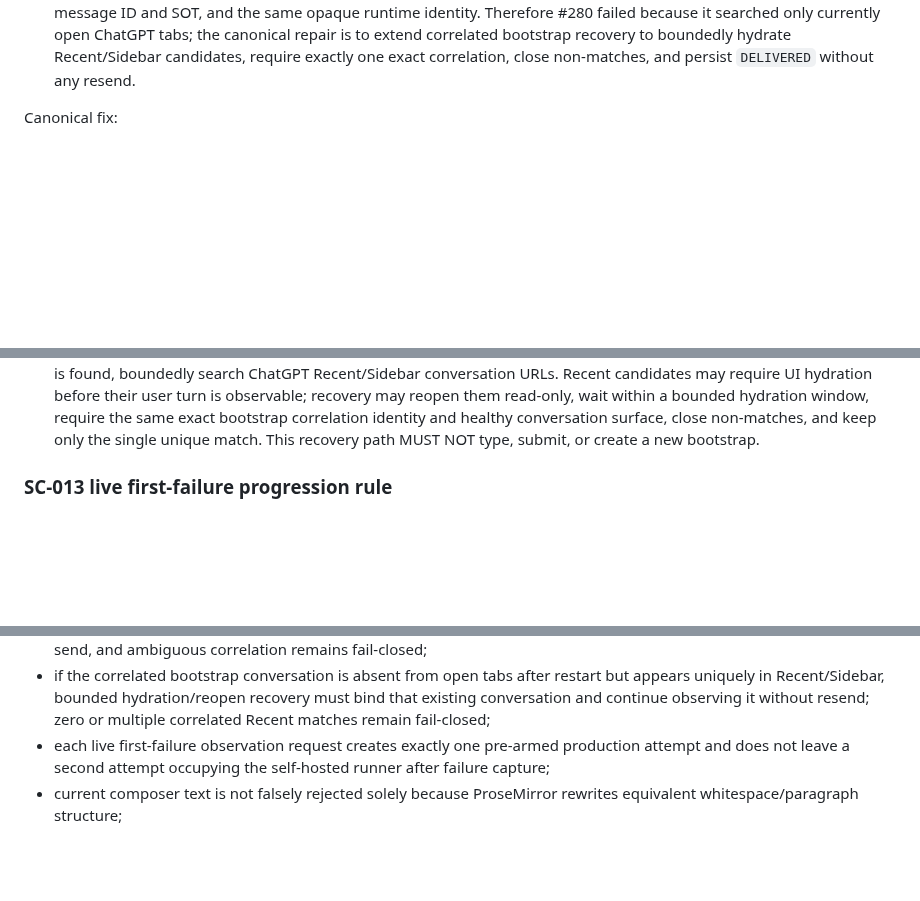
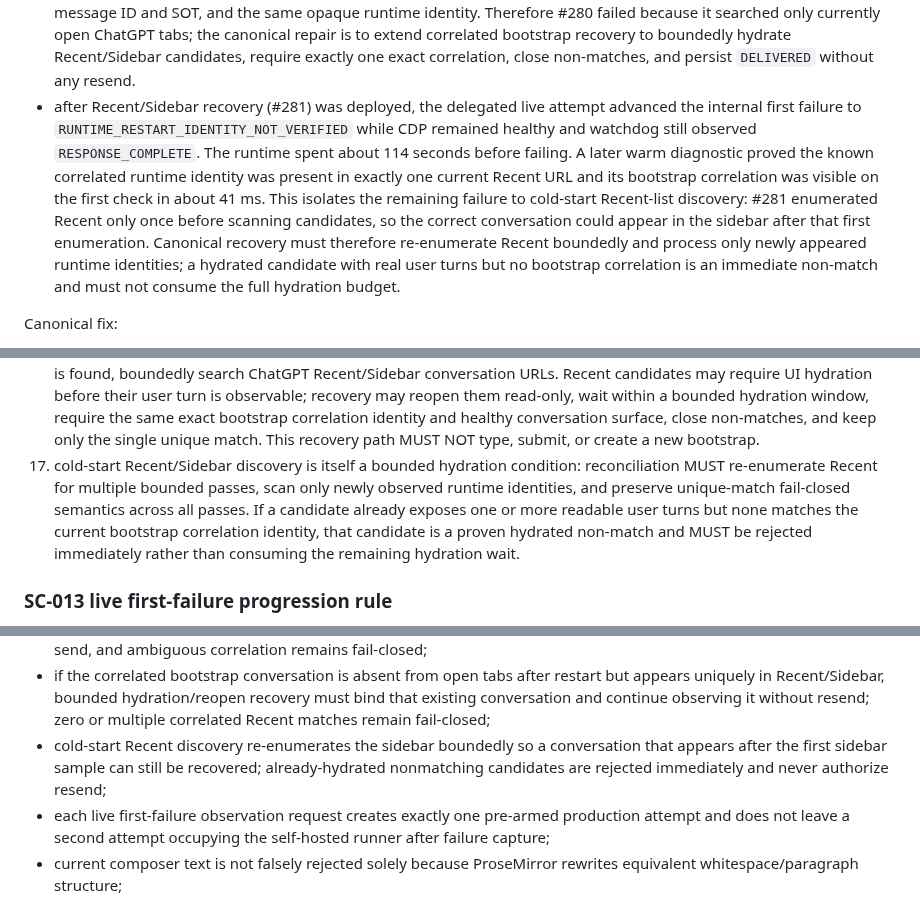
Before and after one commit to magasincoffee/magasin-supervisor, a Markdown page: SOURCE_OF_TRUTH.md, 3 parts joined by grey strips. Rendered like a GitHub page; blank space fills up the shorter version.

Commit message:
docs(SC-013): record cold Recent discovery first failure

```diff
--- a/SOURCE_OF_TRUTH.md
+++ b/SOURCE_OF_TRUTH.md
@@ -655,6 +655,7 @@ Owner-visible incident evidence:
 - after the 90-second startup settle change (#278) was deployed, the next real attempt remained blocked while the wrapper/runtime and CDP were still alive; new per-sample telemetry showed repeated `DRAFT_NOT_EMPTY_OR_UNREADABLE` with `draft_error=DRAFT_READ_TIMEOUT`. This proved the remaining first failure was the redundant second Playwright composer-locator traversal, not actual non-empty draft evidence. The local watchdog had also been converting a timed-out draft read into `draft_has_text=false`, so its previous empty-draft field was not positive evidence. The canonical repair is therefore to derive `composerTextReadable/composerHasText/composerTextCharCount` inside the same safe DOM snapshot that proves composer readiness, use that single snapshot for bootstrap empty-draft authority, and make watchdog draft state nullable when unreadable instead of silently treating timeout as empty.
 - after the single-snapshot draft fix and delegated START support (#279) were deployed, the pre-armed observer successfully advanced the stale bootstrap from generation 1 `BLOCKED/BOOTSTRAP_FAILED` into `RUNNING/REPLACE_CHAT`, and the replacement generation reached generation 2 with `retry_count=1`. The runtime then persisted `PREPARED / SEND_NOT_ACTUATED`, but read-only production evidence showed a real conversation with one user turn and one assistant turn. The user turn contained the exact bootstrap protocol marker, the current unique message ID, and the current SOT URL, while the generic full-text matcher rejected it because ChatGPT rendered a one-character presentation mutation. Therefore the bootstrap was actually delivered and answered; the first failure is now delivery verification/reconciliation, not composer actuation. The canonical repair is bootstrap-specific correlation identity and restart reconciliation without any resend.
 - after correlated-delivery reconciliation (#280) was deployed, the delegated live attempt still remained `PREPARED / SEND_NOT_ACTUATED`. Subsequent read-only diagnostics proved the previously delivered bootstrap conversation was no longer an open tab after restart, but its opaque runtime identity `chat:0a2e510ffd86a7df06fa7ff81a7cd572` still appeared in exactly one current Recent/Sidebar URL. An incident-window Chrome-history scan independently found exactly one hydrated conversation with `correlated-modern-bootstrap-user-turn`, one matching user turn, the current message ID and SOT, and the same opaque runtime identity. Therefore #280 failed because it searched only currently open ChatGPT tabs; the canonical repair is to extend correlated bootstrap recovery to boundedly hydrate Recent/Sidebar candidates, require exactly one exact correlation, close non-matches, and persist `DELIVERED` without any resend.
+- after Recent/Sidebar recovery (#281) was deployed, the delegated live attempt advanced the internal first failure to `RUNTIME_RESTART_IDENTITY_NOT_VERIFIED` while CDP remained healthy and watchdog still observed `RESPONSE_COMPLETE`. The runtime spent about 114 seconds before failing. A later warm diagnostic proved the known correlated runtime identity was present in exactly one current Recent URL and its bootstrap correlation was visible on the first check in about 41 ms. This isolates the remaining failure to cold-start Recent-list discovery: #281 enumerated Recent only once before scanning candidates, so the correct conversation could appear in the sidebar after that first enumeration. Canonical recovery must therefore re-enumerate Recent boundedly and process only newly appeared runtime identities; a hydrated candidate with real user turns but no bootstrap correlation is an immediate non-match and must not consume the full hydration budget.
 
 Canonical fix:
 1. forward production MUST use only `SINGLE_CONVERSATION_V1`; obsolete Planner/Executor/Brain/Bridge qualification or cutover workflows MUST NOT auto-run from `main` or consume the production target;
@@ -673,6 +674,7 @@ Canonical fix:
 14. the startup non-delivery settle budget is 90 seconds on the production path; extending this time budget does NOT relax resend authority. The same two consecutive positive observations and all exact-turn/structured-turn/draft/auth/error checks remain mandatory. Runtime telemetry MUST record the negative sample reason and a settle-timeout marker so a later failure identifies the exact gate instead of collapsing to an opaque `UNVERIFIED` result.
 15. bootstrap delivery verification MUST distinguish full-text presentation identity from protocol correlation identity. If a persisted user turn uniquely contains `MAGASIN_SINGLE_CONVERSATION_BOOTSTRAP_V1`, the current `id=<message_id>`, the current SOT URL, that single correlated user turn is positive delivery evidence even if ChatGPT has introduced a presentation-only text mutation. When durable state is still `PREPARED / SEND_NOT_ACTUATED`, restart reconciliation MUST first search read-only for exactly one such correlated bootstrap conversation; if found, it MUST persist `DELIVERED`, bind the conversation runtime identity, clear transient `BLOCKED`, and observe the existing assistant response without actuating the composer. Zero matches remains fail-closed; multiple matches are ambiguous and MUST NOT authorize reconciliation or resend.
 16. correlated-bootstrap restart reconciliation MUST search currently open ChatGPT tabs first and, when no unique match is found, boundedly search ChatGPT Recent/Sidebar conversation URLs. Recent candidates may require UI hydration before their user turn is observable; recovery may reopen them read-only, wait within a bounded hydration window, require the same exact bootstrap correlation identity and healthy conversation surface, close non-matches, and keep only the single unique match. This recovery path MUST NOT type, submit, or create a new bootstrap.
+17. cold-start Recent/Sidebar discovery is itself a bounded hydration condition: reconciliation MUST re-enumerate Recent for multiple bounded passes, scan only newly observed runtime identities, and preserve unique-match fail-closed semantics across all passes. If a candidate already exposes one or more readable user turns but none matches the current bootstrap correlation identity, that candidate is a proven hydrated non-match and MUST be rejected immediately rather than consuming the remaining hydration wait.
 
 ### SC-013 live first-failure progression rule
 
@@ -755,6 +757,7 @@ DoD:
 - startup hydration/readiness may consume up to the canonical 90-second bounded settle window, but timeout expansion never weakens the positive non-delivery proof and every negative sample remains diagnostic-only/no-send;
 - a correlated bootstrap user turn with the bootstrap protocol marker, current message ID, and current SOT is reconciled as already delivered before any retry decision; presentation-only full-text mutation cannot cause a duplicate bootstrap send, and ambiguous correlation remains fail-closed;
 - if the correlated bootstrap conversation is absent from open tabs after restart but appears uniquely in Recent/Sidebar, bounded hydration/reopen recovery must bind that existing conversation and continue observing it without resend; zero or multiple correlated Recent matches remain fail-closed;
+- cold-start Recent discovery re-enumerates the sidebar boundedly so a conversation that appears after the first sidebar sample can still be recovered; already-hydrated nonmatching candidates are rejected immediately and never authorize resend;
 - each live first-failure observation request creates exactly one pre-armed production attempt and does not leave a second attempt occupying the self-hosted runner after failure capture;
 - current composer text is not falsely rejected solely because ProseMirror rewrites equivalent whitespace/paragraph structure;
 - exact-once protection still rejects a genuinely different draft;
```
